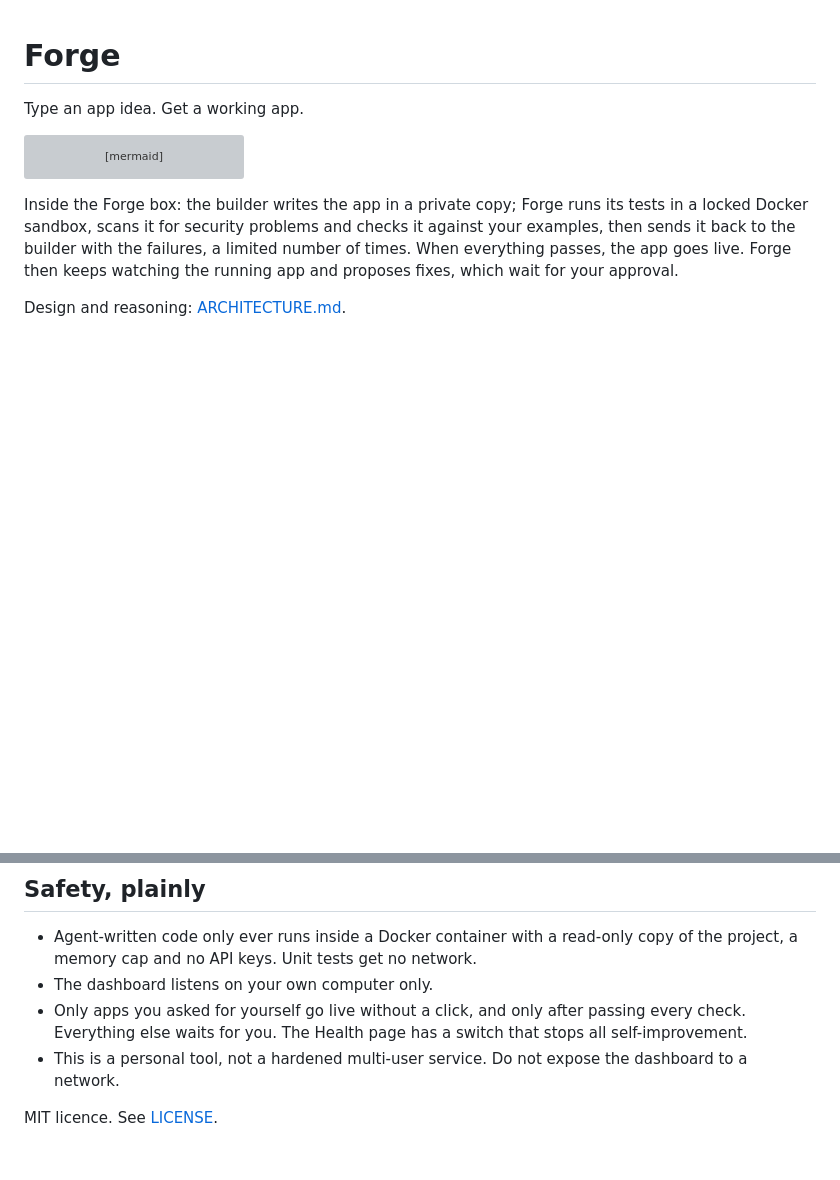
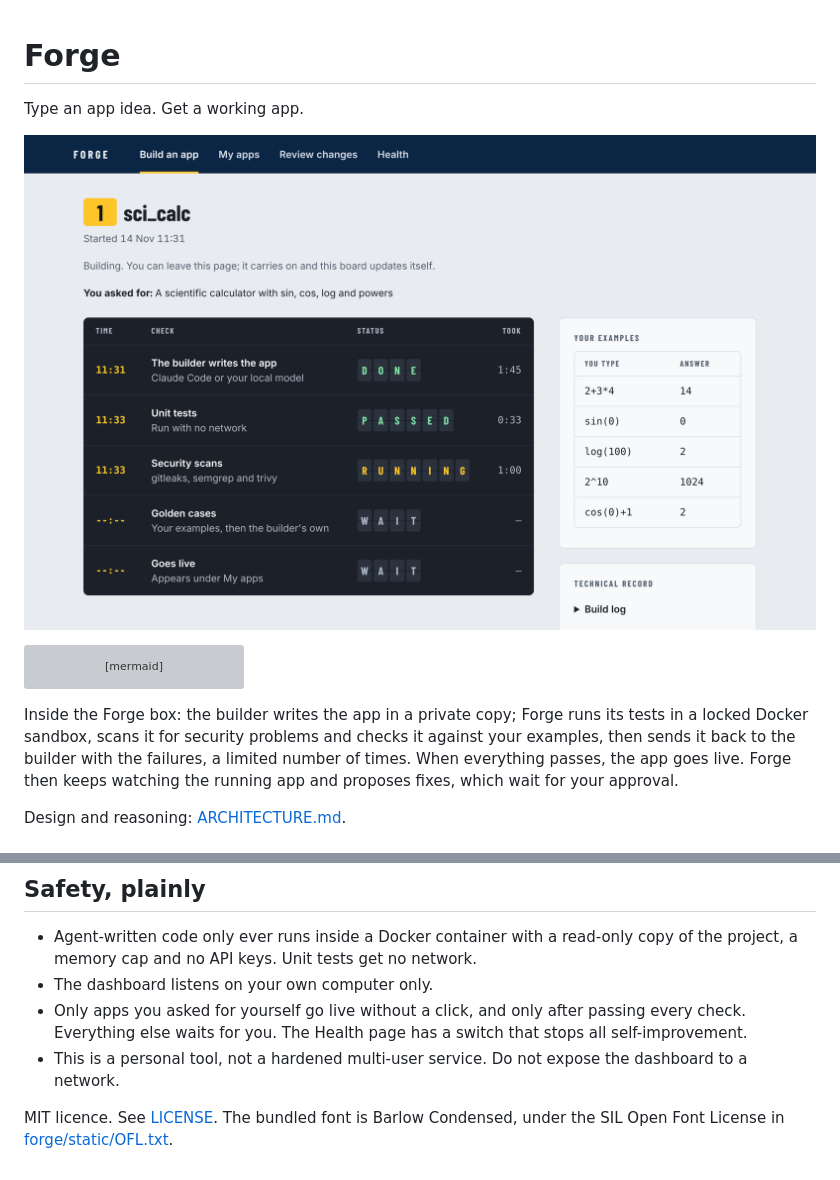
Before and after one commit to AmshuKM/forge, a Markdown page: README.md, 2 parts joined by grey strips. GitHub-like rendering; pictures changed too: docs/screenshot.png (added); blank space fills up the shorter version; grey boxes are pictures that could not be loaded.

Commit message:
Add a screenshot of the build page; credit the bundled font's licence
Co-Authored-By: Claude Opus 5.5 <noreply@anthropic.com>
Claude-Session: https://claude.ai/code/session_01CQ7uWJs7eCYJGSACrL5cwB

````diff
--- a/README.md
+++ b/README.md
@@ -1,6 +1,8 @@
 # Forge
 
 Type an app idea. Get a working app.
+
+![The Forge build page: a departure board showing each check for a new app flipping from WAIT to PASSED](docs/screenshot.png)
 
 ```mermaid
 flowchart LR
@@ -123,4 +125,4 @@ python -m unittest discover -s tests
 - Only apps you asked for yourself go live without a click, and only after passing every check. Everything else waits for you. The Health page has a switch that stops all self-improvement.
 - This is a personal tool, not a hardened multi-user service. Do not expose the dashboard to a network.
 
-MIT licence. See [LICENSE](LICENSE).
+MIT licence. See [LICENSE](LICENSE). The bundled font is Barlow Condensed, under the SIL Open Font License in [forge/static/OFL.txt](forge/static/OFL.txt).
````
